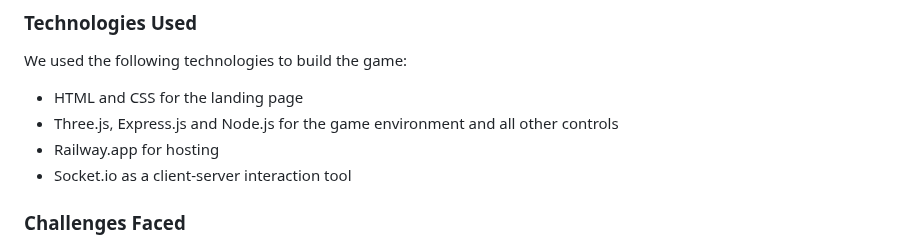
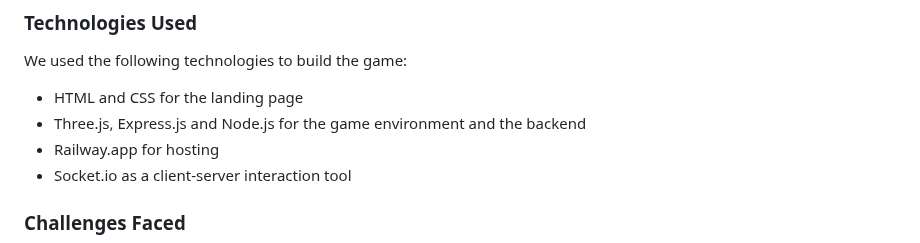
Before and after one commit to KlausMikhaelson/SharkTanks-Debug_Thugs, a Markdown page: README.md, the part around the change. Rendered like a GitHub page.

```diff
--- a/README.md
+++ b/README.md
@@ -15,7 +15,7 @@ Click [here](https://sharktanks.tech/) to play the game!
 We used the following technologies to build the game:
 
 - HTML and CSS for the landing page
-- Three.js, Express.js and Node.js for the game environment and all other controls
+- Three.js, Express.js and Node.js for the game environment and the backend
 - Railway.app for hosting
 - Socket.io as a client-server interaction tool
 
```
